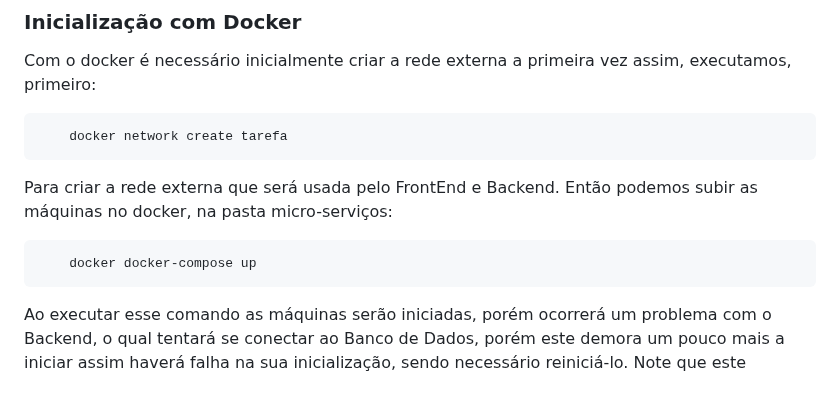
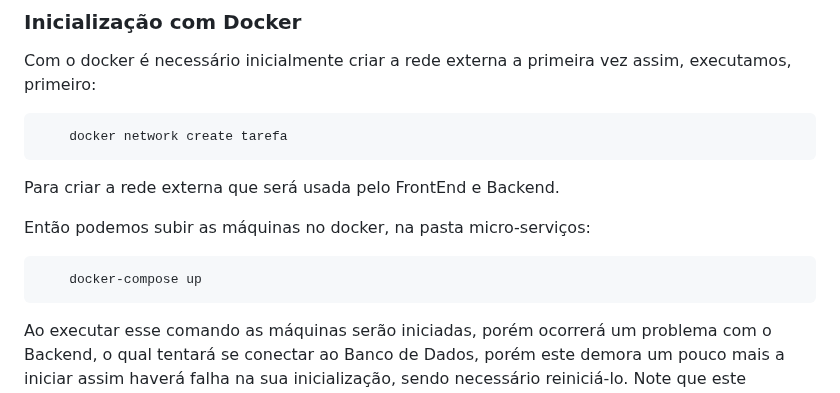
Before and after one commit to denielfer/Tarefa-Crud, a Markdown page: micro-serviços/readme.md, the part around the change. Drawn GitHub-style.

````diff
--- a/micro-serviços/readme.md
+++ b/micro-serviços/readme.md
@@ -20,9 +20,10 @@ Com o docker é necessário inicialmente criar a rede externa a primeira vez ass
     docker network create tarefa
 ```
 Para criar a rede externa que será usada pelo FrontEnd e Backend.
+
 Então podemos subir as máquinas no docker, na pasta micro-serviços:
 ```powershell
-    docker docker-compose up
+    docker-compose up
 ```
 Ao executar esse comando as máquinas serão iniciadas, porém ocorrerá um problema com o Backend, o qual tentará se conectar ao Banco de Dados, porém este demora um pouco mais a iniciar assim haverá falha na sua inicialização, sendo necessário reiniciá-lo. Note que este problema só acontece quando inicializamos o Banco de dados e o BackEnd “ao mesmo tempo".
 
````
